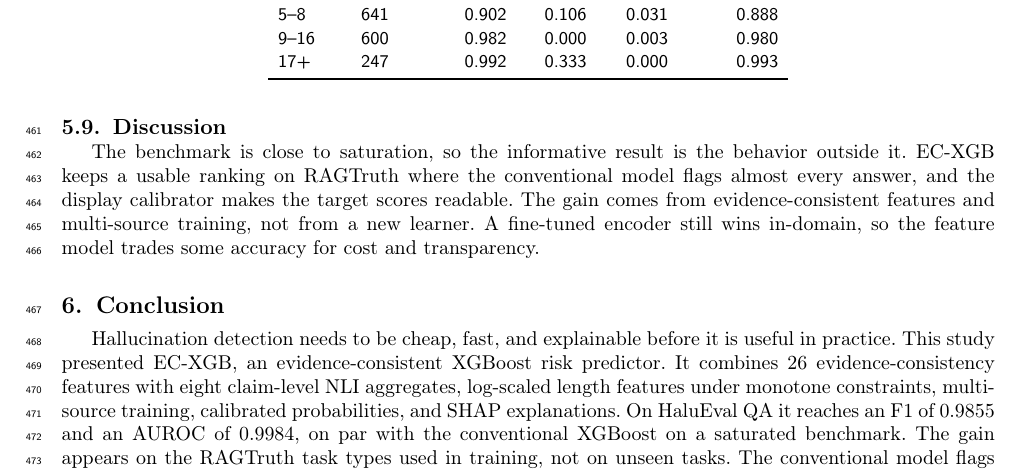
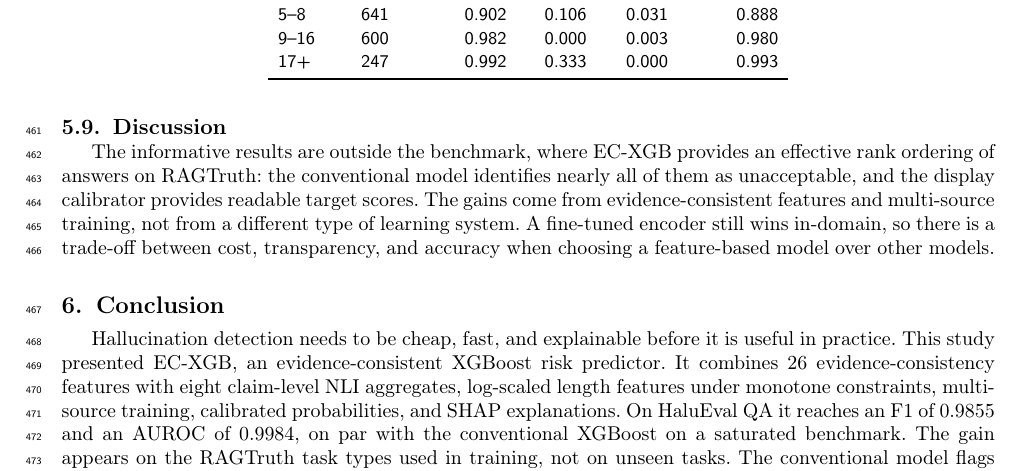
Before and after one commit to Atik203/HaluRISC, a LaTeX paper (Journal_Paper/halurisc.tex): part of page 16 of 18, cut so that both start at the same text. Compiled offline with pdfLaTeX; a LaTeX package or settings file that is missing is left out.

Commit message:
docs(paper): revise the discussion paragraph

```diff
--- a/Journal_Paper/halurisc.tex
+++ b/Journal_Paper/halurisc.tex
@@ -850,7 +850,7 @@ Several tests and controls support the claim that answer length drives performan
 
 \subsection{Discussion}
 
-The benchmark is close to saturation, so the informative result is the behavior outside it. EC-XGB keeps a usable ranking on RAGTruth where the conventional model flags almost every answer, and the display calibrator makes the target scores readable. The gain comes from evidence-consistent features and multi-source training, not from a new learner. A fine-tuned encoder still wins in-domain, so the feature model trades some accuracy for cost and transparency.
+The informative results are outside the benchmark, where EC-XGB provides an effective rank ordering of answers on RAGTruth: the conventional model identifies nearly all of them as unacceptable, and the display calibrator provides readable target scores. The gains come from evidence-consistent features and multi-source training, not from a different type of learning system. A fine-tuned encoder still wins in-domain, so there is a trade-off between cost, transparency, and accuracy when choosing a feature-based model over other models.
 
 \section{Conclusion}\label{sec:conclusion}
 
```
Also changed, not shown: Journal_Paper/out/halurisc.pdf, 1 other file.
